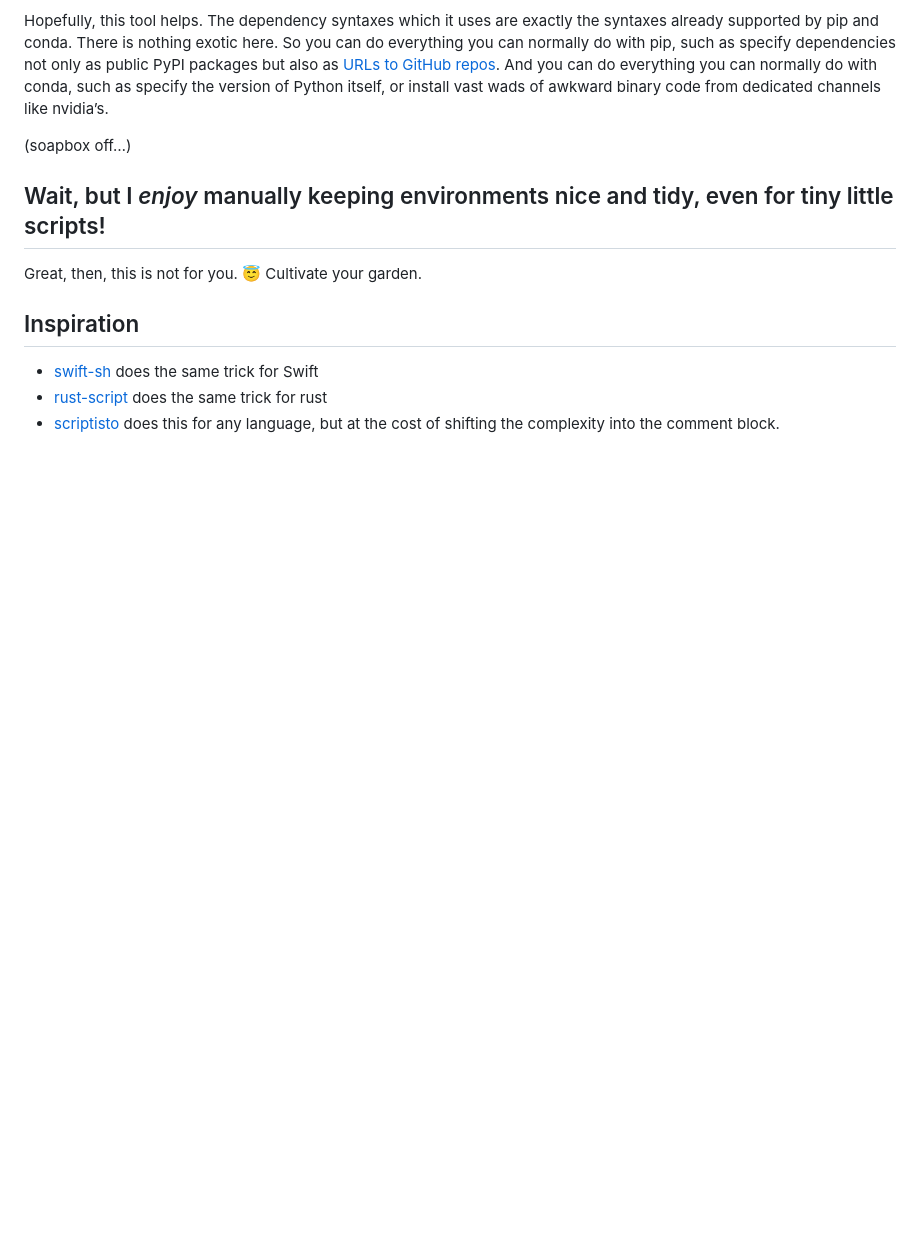
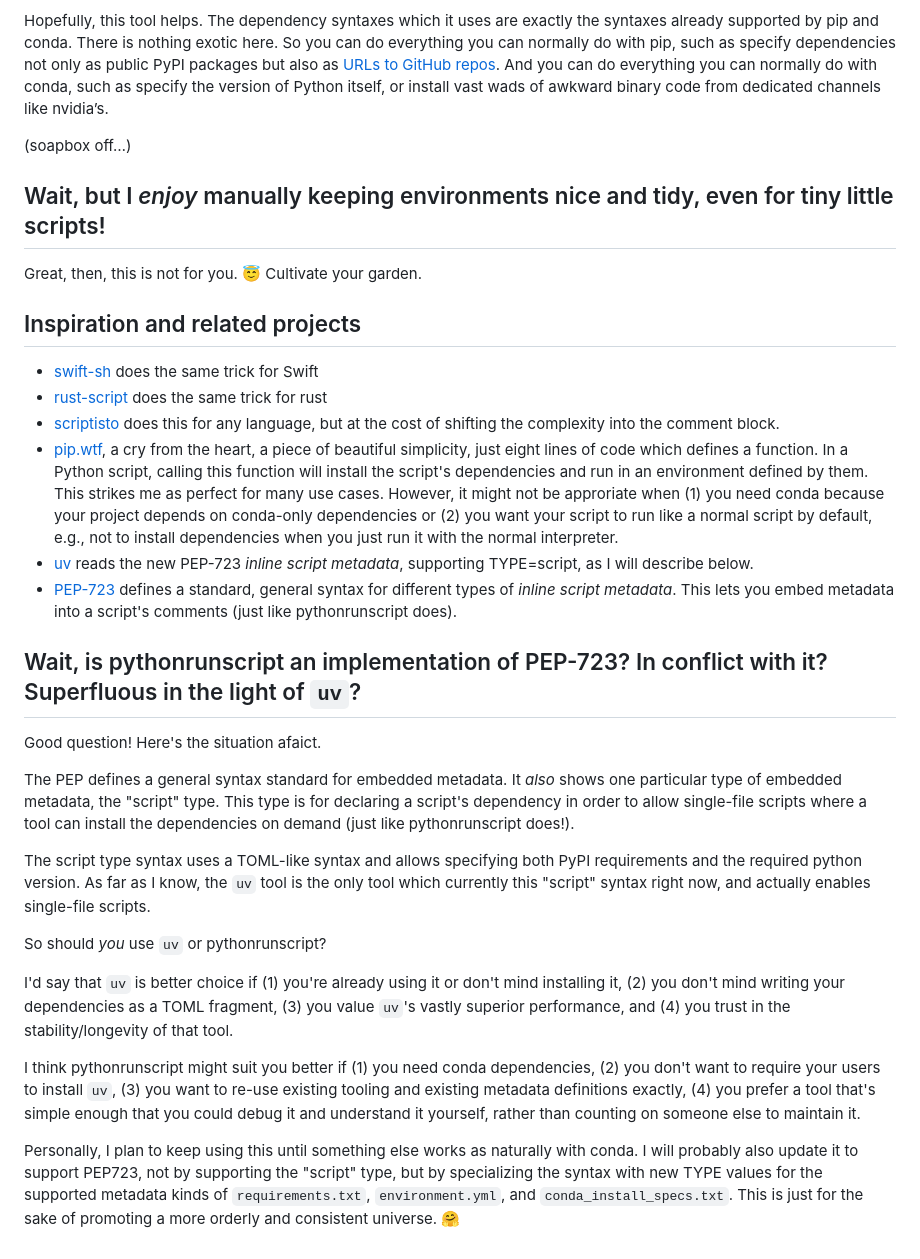
Before and after one commit to AnswerDotAI/pythonrunscript, a Markdown page: README.md, the part around the change. Drawn GitHub-style; blank space fills up the shorter version.

Commit message:
update README.md with notes on uv and PEP723

```diff
--- a/README.md
+++ b/README.md
@@ -132,8 +132,27 @@ Hopefully, this tool helps. The dependency syntaxes which it uses are exactly th
 
 Great, then, this is not for you. 😇 Cultivate your garden.
 
-## Inspiration
+## Inspiration and related projects
 
 - [swift-sh](https://github.com/mxcl/swift-sh) does the same trick for Swift
 - [rust-script](https://rust-script.org) does the same trick for rust
 - [scriptisto](https://github.com/igor-petruk/scriptisto) does this for any language, but at the cost of shifting the complexity into the comment block.
+- [pip.wtf](https://pip.wtf), a cry from the heart, a piece of beautiful simplicity, just eight lines of code which defines a function. In a Python script, calling this function will install the script's dependencies and run in an environment defined by them. This strikes me as perfect for many use cases. However, it might not be approriate when (1) you need conda because your project depends on conda-only dependencies or (2) you want your script to run like a normal script by default, e.g., not to install dependencies when you just run it with the normal interpreter.
+- [uv](https://docs.astral.sh/uv/guides/scripts/#declaring-script-dependencies) reads the new PEP-723 *inline script metadata*, supporting TYPE=script, as I will describe below.
+- [PEP-723](https://peps.python.org/pep-0723/) defines a standard, general syntax for different types of *inline script metadata*. This lets you embed metadata into a script's comments (just like pythonrunscript does).
+
+## Wait, is pythonrunscript an implementation of PEP-723? In conflict with it? Superfluous in the light of `uv`?
+
+Good question! Here's the situation afaict.
+
+The PEP defines a general syntax standard for embedded metadata. It _also_ shows one particular type of embedded metadata, the "script" type. This type is for declaring a script's dependency in order to allow single-file scripts where a tool can install the dependencies on demand (just like pythonrunscript does!).
+
+The script type syntax uses a TOML-like syntax and allows specifying both PyPI requirements and the required python version. As far as I know, the  `uv` tool is the only tool which currently this "script" syntax right now, and actually enables single-file scripts.
+
+So should _you_ use `uv` or pythonrunscript?
+
+I'd say that `uv` is better choice if (1) you're already using it or don't mind installing it, (2) you don't mind writing your dependencies as a TOML fragment, (3) you value `uv`'s vastly superior performance, and (4) you trust in the stability/longevity of that tool.
+
+I think pythonrunscript might suit you better if (1) you need conda dependencies, (2) you don't want to require your users to install `uv`, (3) you want to re-use existing tooling and existing metadata definitions exactly, (4) you prefer a tool that's simple enough that you could debug it and understand it yourself, rather than counting on someone else to maintain it.
+
+Personally, I plan to keep using this until something else works as naturally with conda. I will probably also update it to support PEP723, not by supporting the "script" type, but by specializing the syntax with new TYPE values for the supported metadata kinds of `requirements.txt`, `environment.yml`, and `conda_install_specs.txt`. This is just for the sake of promoting a more orderly and consistent universe. 🤗
```
